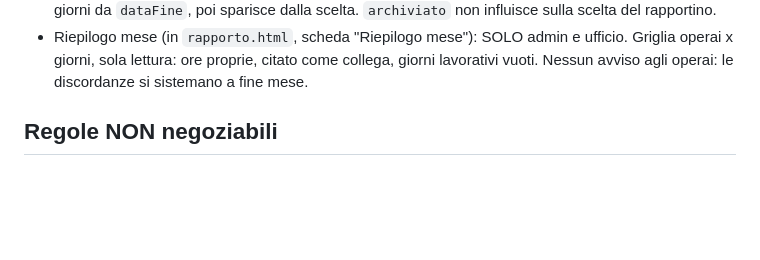
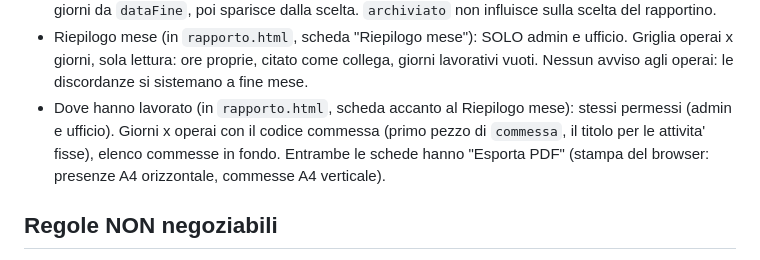
Before and after one commit to andreafazi89-sys/CommessaPro, a Markdown page: CLAUDE.md, the part around the change. GitHub-like rendering; blank space fills up the shorter version.

Commit message:
CLAUDE.md: scheda Dove hanno lavorato ed esportazione PDF
Co-Authored-By: Claude Opus 5.5 (1M context) <noreply@anthropic.com>
Claude-Session: https://claude.ai/code/session_01QpkyVcStsvarbAK78imRqG

```diff
--- a/CLAUDE.md
+++ b/CLAUDE.md
@@ -67,6 +67,11 @@ Futuro prodotto SaaS: il codice deve restare pulito e riutilizzabile.
   Griglia operai x giorni, sola lettura: ore proprie, citato come collega,
   giorni lavorativi vuoti. Nessun avviso agli operai: le discordanze si
   sistemano a fine mese.
+- Dove hanno lavorato (in `rapporto.html`, scheda accanto al Riepilogo mese):
+  stessi permessi (admin e ufficio). Giorni x operai con il codice commessa
+  (primo pezzo di `commessa`, il titolo per le attivita' fisse), elenco
+  commesse in fondo. Entrambe le schede hanno "Esporta PDF" (stampa del
+  browser: presenze A4 orizzontale, commesse A4 verticale).
 
 ## Regole NON negoziabili
 1. La sezione Contabilita e i dati economici (margini, preventivi, tariffe, costi)
```
